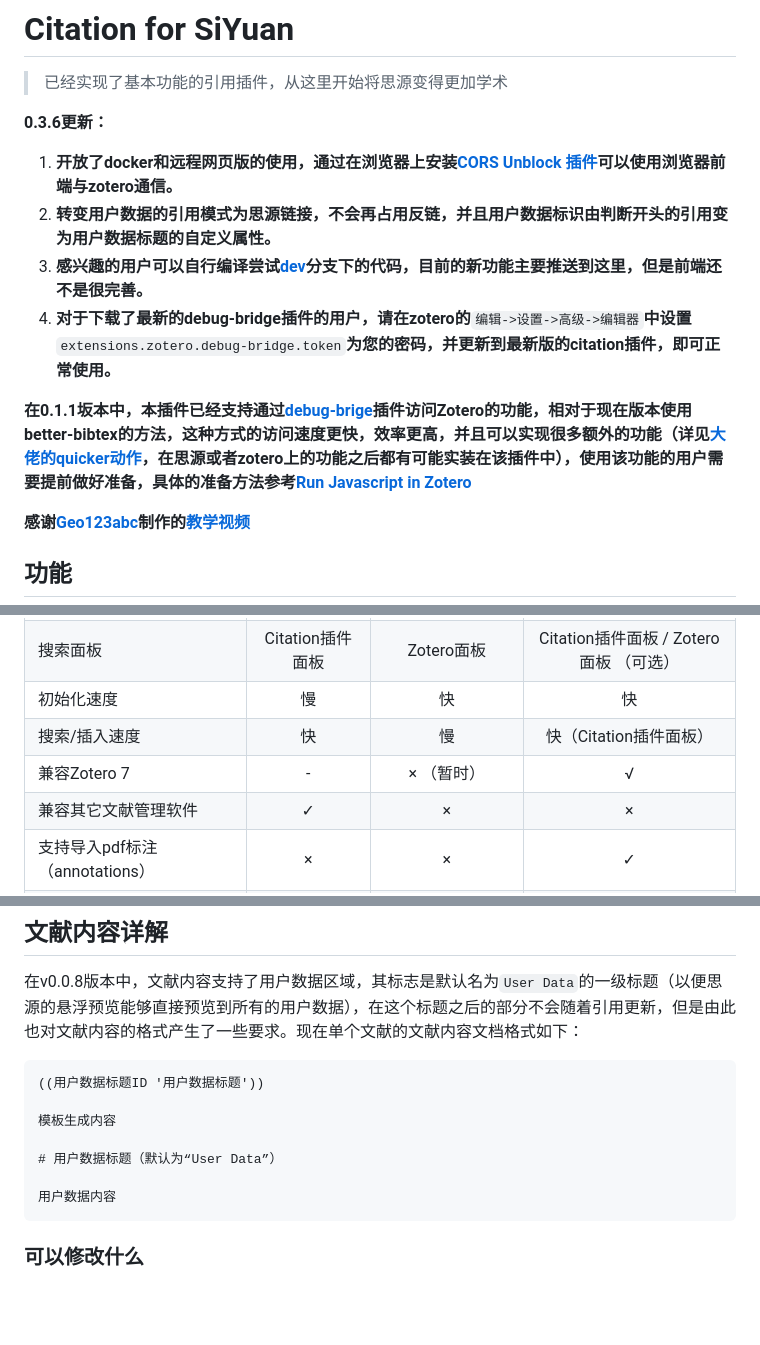
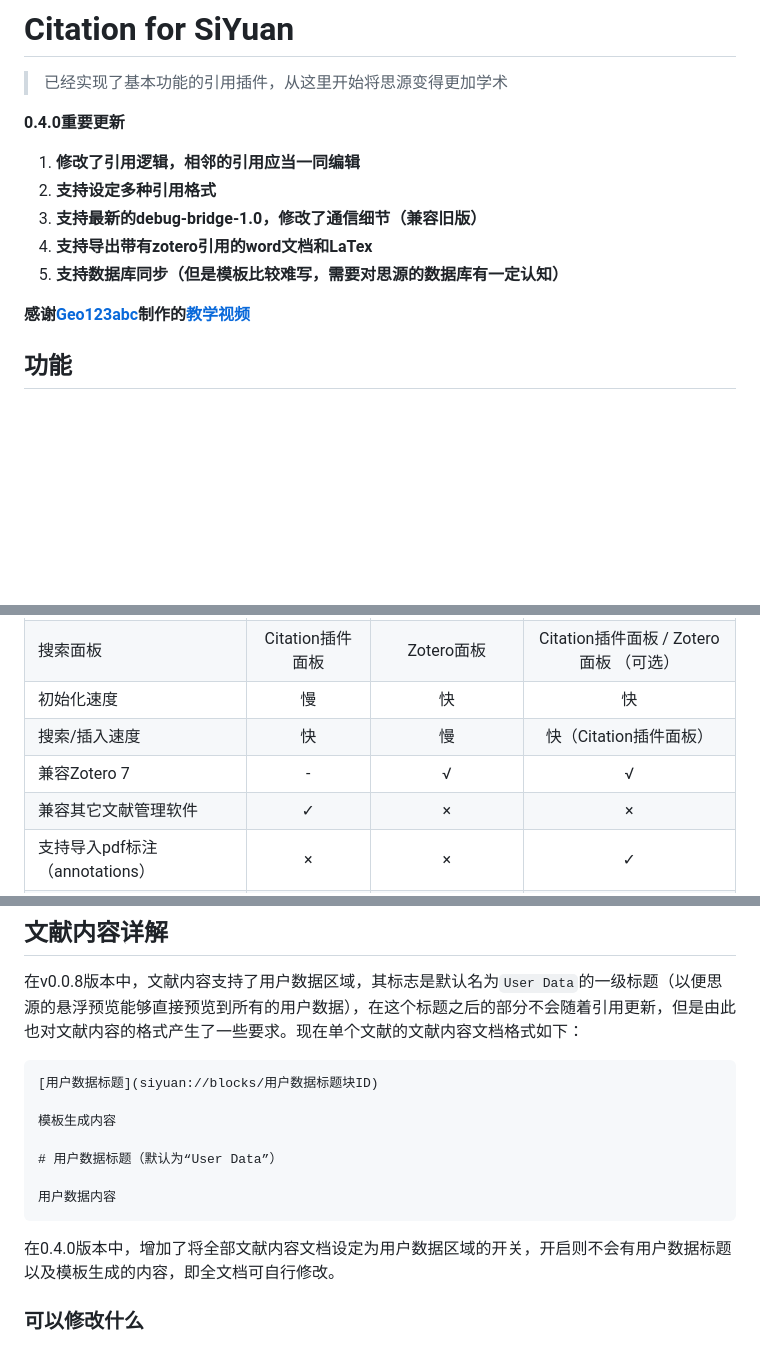
Before and after one commit to WingDr/siyuan-plugin-citation, a Markdown page: README_zh_CN.md, 3 parts joined by grey strips. Rendered like a GitHub page; blank space fills up the shorter version.

````diff
--- a/README_zh_CN.md
+++ b/README_zh_CN.md
@@ -4,13 +4,12 @@
 
 > 已经实现了基本功能的引用插件，从这里开始将思源变得更加学术
 
-**0.3.6更新：**
-1. **开放了docker和远程网页版的使用，通过在浏览器上安装[CORS Unblock 插件](https://webextension.org/listing/access-control.html)可以使用浏览器前端与zotero通信。**
-2. **转变用户数据的引用模式为思源链接，不会再占用反链，并且用户数据标识由判断开头的引用变为用户数据标题的自定义属性。**
-3. **感兴趣的用户可以自行编译尝试[dev](https://github.com/WingDr/siyuan-plugin-citation/tree/dev)分支下的代码，目前的新功能主要推送到这里，但是前端还不是很完善。**
-4. **对于下载了最新的debug-bridge插件的用户，请在zotero的**`编辑->设置->高级->编辑器`**中设置**`extensions.zotero.debug-bridge.token`**为您的密码，并更新到最新版的citation插件，即可正常使用。**
-
-**在0.1.1坂本中，本插件已经支持通过[debug-brige](https://github.com/retorquere/zotero-better-bibtex/releases?q=debug-bridge&expanded=true)插件访问Zotero的功能，相对于现在版本使用better-bibtex的方法，这种方式的访问速度更快，效率更高，并且可以实现很多额外的功能（详见[大佬的quicker动作](https://getquicker.net/User/Actions/395924-ttChen)，在思源或者zotero上的功能之后都有可能实装在该插件中），使用该功能的用户需要提前做好准备，具体的准备方法参考[Run Javascript in Zotero](https://www.yuque.com/chentaotao-cf9fr/gthfy4/clqahv57w5ugmdev)**
+**0.4.0重要更新**
+1. **修改了引用逻辑，相邻的引用应当一同编辑**
+2. **支持设定多种引用格式**
+3. **支持最新的debug-bridge-1.0，修改了通信细节（兼容旧版）**
+4. **支持导出带有zotero引用的word文档和LaTex**
+5. **支持数据库同步（但是模板比较难写，需要对思源的数据库有一定认知）**
 
 **感谢[Geo123abc](https://github.com/Geo123abc)制作的[教学视频](https://www.bilibili.com/video/BV17u411j79z/?vd_source=b4b4ca14b1a866918dcef4ca52896f03)**
 
@@ -40,7 +39,7 @@
 | 搜索面板 | Citation插件面板 | Zotero面板 | Citation插件面板 / Zotero面板 （可选） |
 | 初始化速度 | 慢 | 快 | 快 |
 | 搜索/插入速度 | 快 | 慢 | 快（Citation插件面板） |
-| 兼容Zotero 7 | - | × （暂时） | √ |
+| 兼容Zotero 7 | - | √ | √ |
 | 兼容其它文献管理软件 | ✓ | × | × |
 | 支持导入pdf标注<br>（annotations） | × | × | ✓ |
 | 支持从Zotero拖入选中/批注时自动引用 | × | ✓ | ✓ |
@@ -241,7 +240,7 @@
 在v0.0.8版本中，文献内容支持了用户数据区域，其标志是默认名为`User Data`的一级标题（以便思源的悬浮预览能够直接预览到所有的用户数据），在这个标题之后的部分不会随着引用更新，但是由此也对文献内容的格式产生了一些要求。现在单个文献的文献内容文档格式如下：
 
 ```markdown
-((用户数据标题ID '用户数据标题'))
+[用户数据标题](siyuan://blocks/用户数据标题块ID)
 
 模板生成内容
 
@@ -249,6 +248,8 @@
 
 用户数据内容
 ```
+
+在0.4.0版本中，增加了将全部文献内容文档设定为用户数据区域的开关，开启则不会有用户数据标题以及模板生成的内容，即全文档可自行修改。
 
 ### 可以修改什么
 
````
Also changed, not shown: other parts of README_zh_CN.md (+36 -5 lines), README.md (+58 -17 lines), assets/database.png (added).
